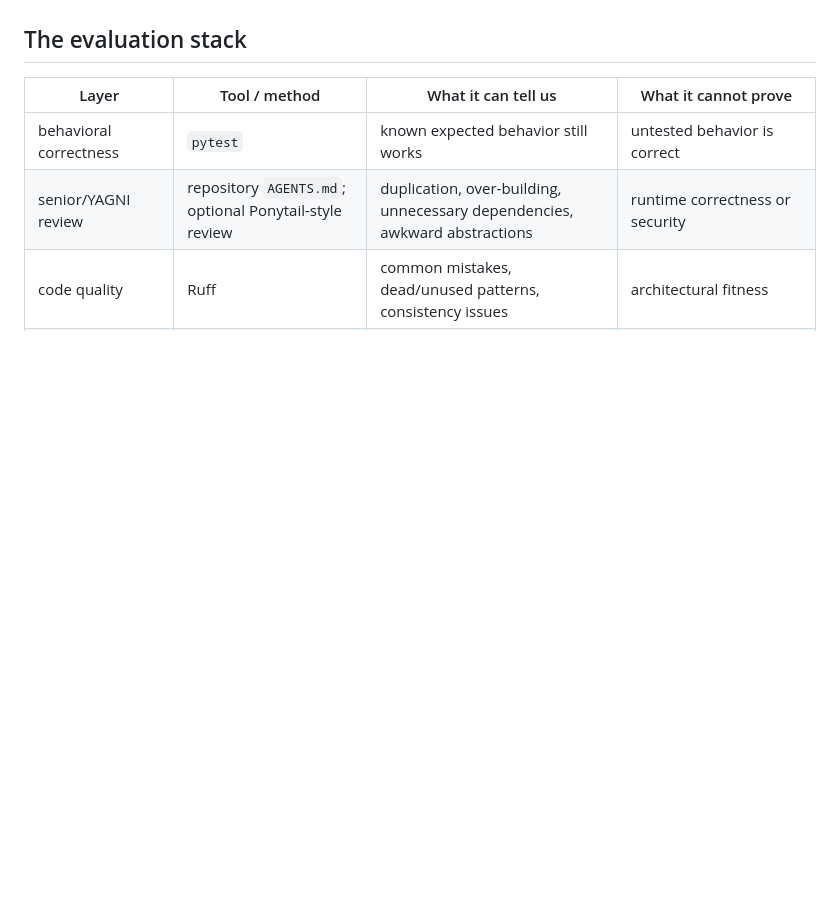
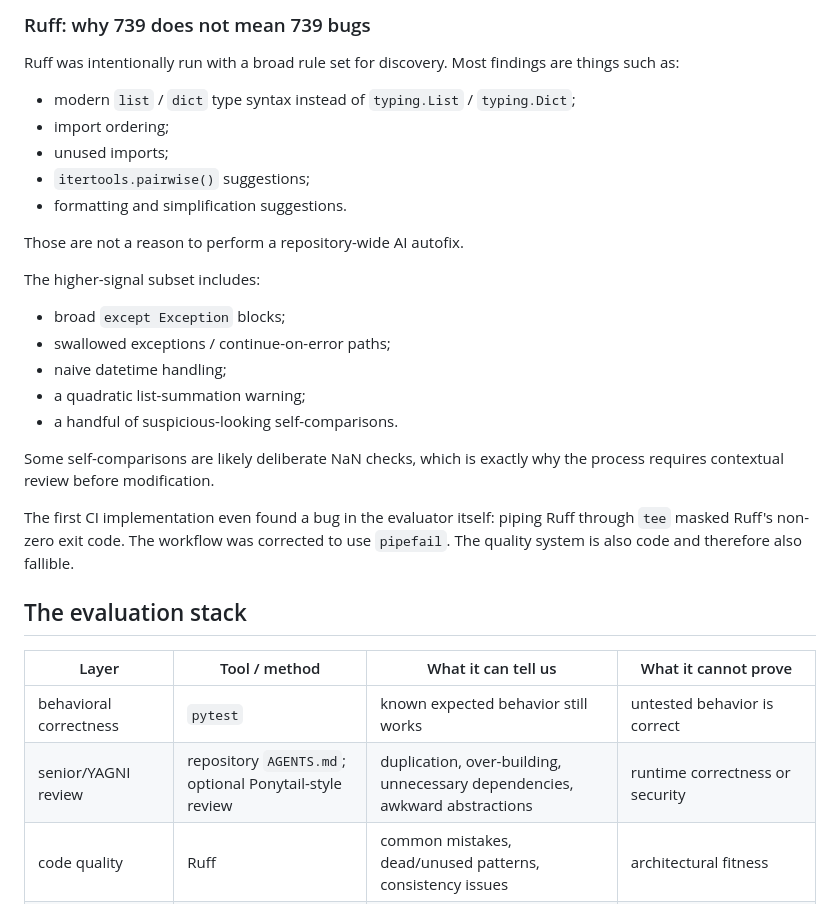
Before and after one commit to blackmath88/RunO2, a Markdown page: docs/AI_QUALITY_SAFETY.md, the part around one of its changes. Rendered like a GitHub page; blank space fills up the shorter version.

Commit message:
Publish first quality and safety baseline results

```diff
--- a/docs/AI_QUALITY_SAFETY.md
+++ b/docs/AI_QUALITY_SAFETY.md
@@ -12,3 +70,26 @@ The project uses several independent lenses and publishes their limitations.
+### Ruff: why 739 does not mean 739 bugs
+
+Ruff was intentionally run with a broad rule set for discovery. Most findings are things such as:
+
+- modern `list` / `dict` type syntax instead of `typing.List` / `typing.Dict`;
+- import ordering;
+- unused imports;
+- `itertools.pairwise()` suggestions;
+- formatting and simplification suggestions.
+
+Those are not a reason to perform a repository-wide AI autofix.
+
+The higher-signal subset includes:
+
+- broad `except Exception` blocks;
+- swallowed exceptions / continue-on-error paths;
+- naive datetime handling;
+- a quadratic list-summation warning;
+- a handful of suspicious-looking self-comparisons.
+
+Some self-comparisons are likely deliberate NaN checks, which is exactly why the process requires contextual review before modification.
+
+The first CI implementation even found a bug in the evaluator itself: piping Ruff through `tee` masked Ruff's non-zero exit code. The workflow was corrected to use `pipefail`. The quality system is also code and therefore also fallible.
 
 ## The evaluation stack
 
```
Also changed, not shown: other parts of docs/AI_QUALITY_SAFETY.md (+59 -1 lines).
